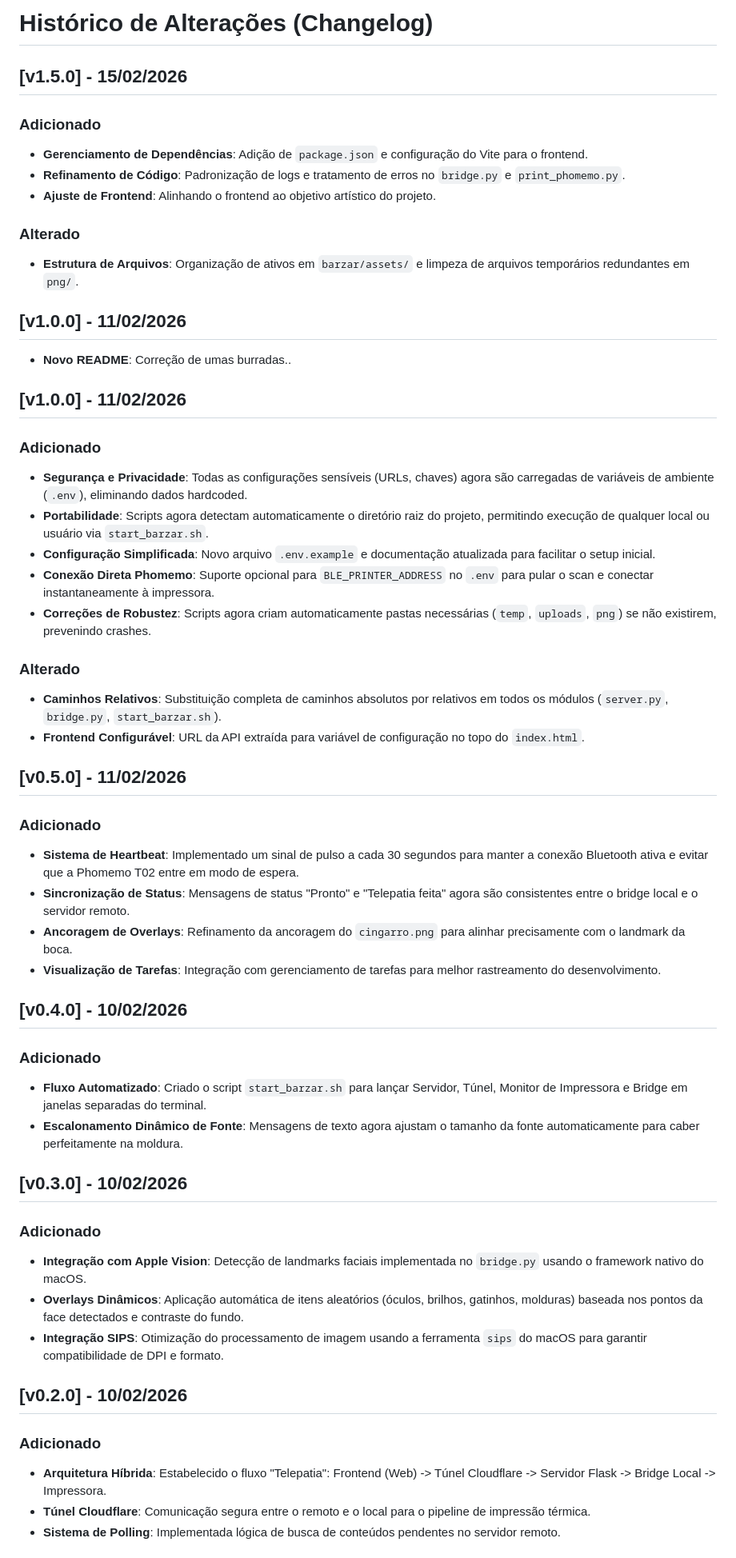
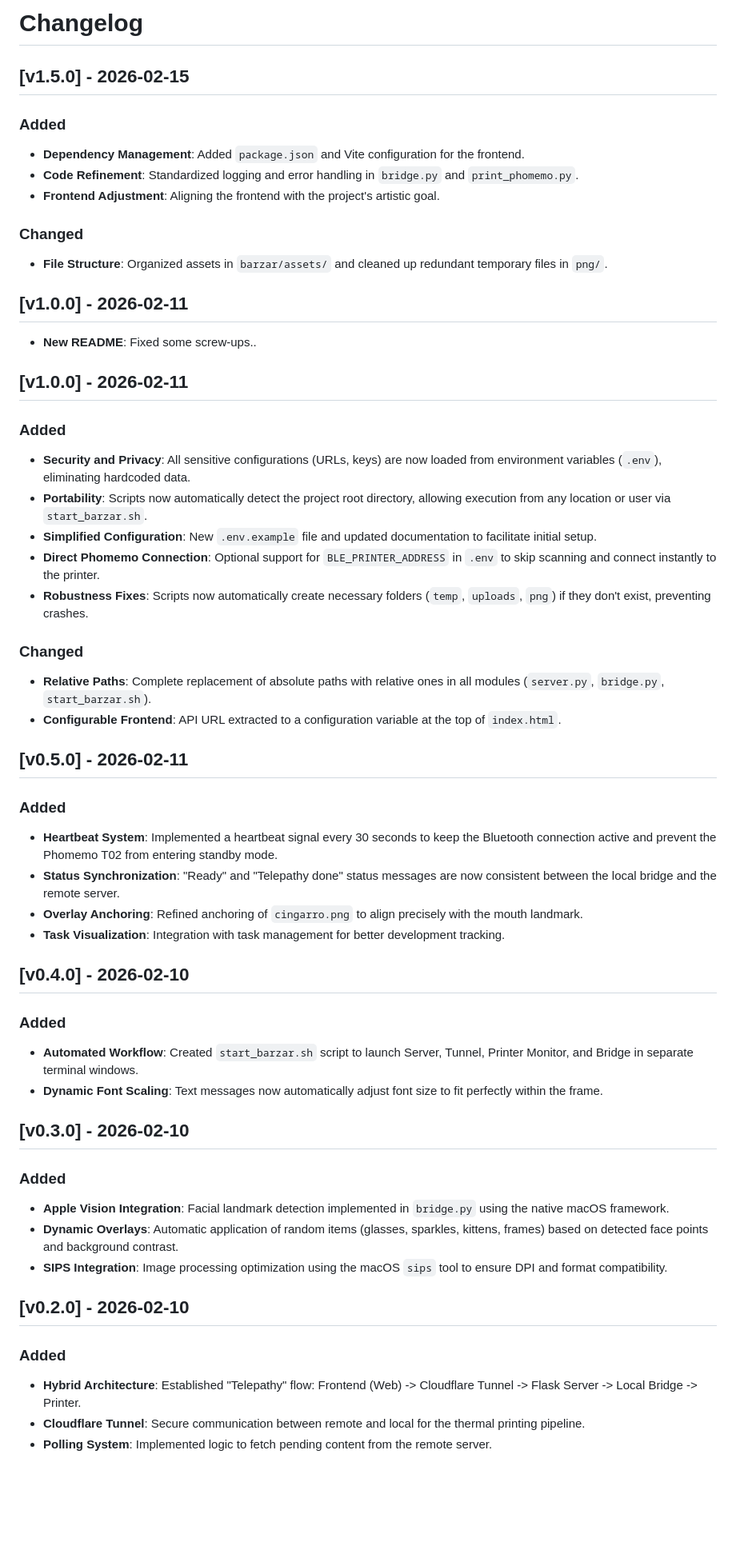
Before and after one commit to matheusdanoite/Free-Cigarettes, a Markdown page: CHANGELOG.md, the part around one of its changes. Shown at 80% size. Rendered like a GitHub page; blank space fills up the shorter version.

```diff
--- a/CHANGELOG.md
+++ b/CHANGELOG.md
@@ -1,50 +1,50 @@
-# Histórico de Alterações (Changelog)
+# Changelog
 
-## [v1.5.0] - 15/02/2026
-### Adicionado
-- **Gerenciamento de Dependências**: Adição de `package.json` e configuração do Vite para o frontend.
-- **Refinamento de Código**: Padronização de logs e tratamento de erros no `bridge.py` e `print_phomemo.py`.
-- **Ajuste de Frontend**: Alinhando o frontend ao objetivo artístico do projeto.
+## [v1.5.0] - 2026-02-15
+### Added
+- **Dependency Management**: Added `package.json` and Vite configuration for the frontend.
+- **Code Refinement**: Standardized logging and error handling in `bridge.py` and `print_phomemo.py`.
+- **Frontend Adjustment**: Aligning the frontend with the project's artistic goal.
 
-### Alterado
-- **Estrutura de Arquivos**: Organização de ativos em `barzar/assets/` e limpeza de arquivos temporários redundantes em `png/`.
+### Changed
+- **File Structure**: Organized assets in `barzar/assets/` and cleaned up redundant temporary files in `png/`.
 
-## [v1.0.0] - 11/02/2026
-- **Novo README**: Correção de umas burradas..
+## [v1.0.0] - 2026-02-11
+- **New README**: Fixed some screw-ups..
 
-## [v1.0.0] - 11/02/2026
-### Adicionado
-- **Segurança e Privacidade**: Todas as configurações sensíveis (URLs, chaves) agora são carregadas de variáveis de ambiente (`.env`), eliminando dados hardcoded.
-- **Portabilidade**: Scripts agora detectam automaticamente o diretório raiz do projeto, permitindo execução de qualquer local ou usuário via `start_barzar.sh`.
-- **Configuração Simplificada**: Novo arquivo `.env.example` e documentação atualizada para facilitar o setup inicial.
-- **Conexão Direta Phomemo**: Suporte opcional para `BLE_PRINTER_ADDRESS` no `.env` para pular o scan e conectar instantaneamente à impressora.
-- **Correções de Robustez**: Scripts agora criam automaticamente pastas necessárias (`temp`, `uploads`, `png`) se não existirem, prevenindo crashes.
+## [v1.0.0] - 2026-02-11
+### Added
+- **Security and Privacy**: All sensitive configurations (URLs, keys) are now loaded from environment variables (`.env`), eliminating hardcoded data.
+- **Portability**: Scripts now automatically detect the project root directory, allowing execution from any location or user via `start_barzar.sh`.
+- **Simplified Configuration**: New `.env.example` file and updated documentation to facilitate initial setup.
+- **Direct Phomemo Connection**: Optional support for `BLE_PRINTER_ADDRESS` in `.env` to skip scanning and connect instantly to the printer.
+- **Robustness Fixes**: Scripts now automatically create necessary folders (`temp`, `uploads`, `png`) if they don't exist, preventing crashes.
 
-### Alterado
-- **Caminhos Relativos**: Substituição completa de caminhos absolutos por relativos em todos os módulos (`server.py`, `bridge.py`, `start_barzar.sh`).
-- **Frontend Configurável**: URL da API extraída para variável de configuração no topo do `index.html`.
+### Changed
+- **Relative Paths**: Complete replacement of absolute paths with relative ones in all modules (`server.py`, `bridge.py`, `start_barzar.sh`).
+- **Configurable Frontend**: API URL extracted to a configuration variable at the top of `index.html`.
 
-## [v0.5.0] - 11/02/2026
-### Adicionado
-- **Sistema de Heartbeat**: Implementado um sinal de pulso a cada 30 segundos para manter a conexão Bluetooth ativa e evitar que a Phomemo T02 entre em modo de espera.
-- **Sincronização de Status**: Mensagens de status "Pronto" e "Telepatia feita" agora são consistentes entre o bridge local e o servidor remoto.
-- **Ancoragem de Overlays**: Refinamento da ancoragem do `cingarro.png` para alinhar precisamente com o landmark da boca.
-- **Visualização de Tarefas**: Integração com gerenciamento de tarefas para melhor rastreamento do desenvolvimento.
+## [v0.5.0] - 2026-02-11
+### Added
+- **Heartbeat System**: Implemented a heartbeat signal every 30 seconds to keep the Bluetooth connection active and prevent the Phomemo T02 from entering standby mode.
+- **Status Synchronization**: "Ready" and "Telepathy done" status messages are now consistent between the local bridge and the remote server.
+- **Overlay Anchoring**: Refined anchoring of `cingarro.png` to align precisely with the mouth landmark.
+- **Task Visualization**: Integration with task management for better development tracking.
 
-## [v0.4.0] - 10/02/2026
-### Adicionado
-- **Fluxo Automatizado**: Criado o script `start_barzar.sh` para lançar Servidor, Túnel, Monitor de Impressora e Bridge em janelas separadas do terminal.
-- **Escalonamento Dinâmico de Fonte**: Mensagens de texto agora ajustam o tamanho da fonte automaticamente para caber perfeitamente na moldura.
+## [v0.4.0] - 2026-02-10
+### Added
+- **Automated Workflow**: Created `start_barzar.sh` script to launch Server, Tunnel, Printer Monitor, and Bridge in separate terminal windows.
+- **Dynamic Font Scaling**: Text messages now automatically adjust font size to fit perfectly within the frame.
 
-## [v0.3.0] - 10/02/2026
-### Adicionado
-- **Integração com Apple Vision**: Detecção de landmarks faciais implementada no `bridge.py` usando o framework nativo do macOS.
-- **Overlays Dinâmicos**: Aplicação automática de itens aleatórios (óculos, brilhos, gatinhos, molduras) baseada nos pontos da face detectados e contraste do fundo.
-- **Integração SIPS**: Otimização do processamento de imagem usando a ferramenta `sips` do macOS para garantir compatibilidade de DPI e formato.
+## [v0.3.0] - 2026-02-10
+### Added
+- **Apple Vision Integration**: Facial landmark detection implemented in `bridge.py` using the native macOS framework.
+- **Dynamic Overlays**: Automatic application of random items (glasses, sparkles, kittens, frames) based on detected face points and background contrast.
+- **SIPS Integration**: Image processing optimization using the macOS `sips` tool to ensure DPI and format compatibility.
 
-## [v0.2.0] - 10/02/2026
-### Adicionado
-- **Arquitetura Híbrida**: Estabelecido o fluxo "Telepatia": Frontend (Web) -> Túnel Cloudflare -> Servidor Flask -> Bridge Local -> Impressora.
-- **Túnel Cloudflare**: Comunicação segura entre o remoto e o local para o pipeline de impressão térmica.
-- **Sistema de Polling**: Implementada lógica de busca de conteúdos pendentes no servidor remoto.
+## [v0.2.0] - 2026-02-10
+### Added
+- **Hybrid Architecture**: Established "Telepathy" flow: Frontend (Web) -> Cloudflare Tunnel -> Flask Server -> Local Bridge -> Printer.
+- **Cloudflare Tunnel**: Secure communication between remote and local for the thermal printing pipeline.
+- **Polling System**: Implemented logic to fetch pending content from the remote server.
 
```
Also changed, not shown: other parts of CHANGELOG.md (+5 -5 lines), README.md (+49 -46 lines), README.pt-br.md (added, +109 -0 lines).
